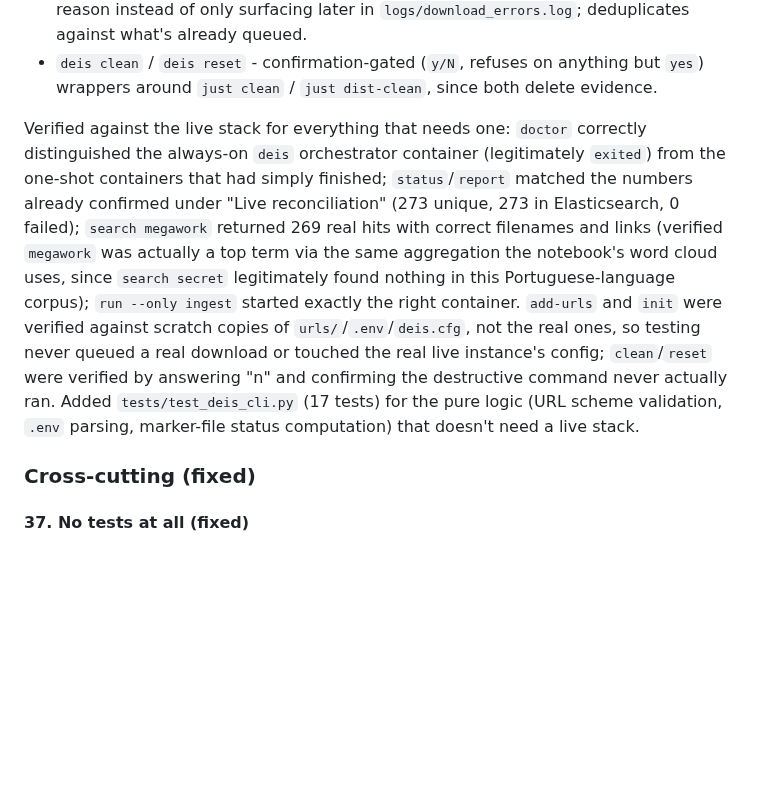
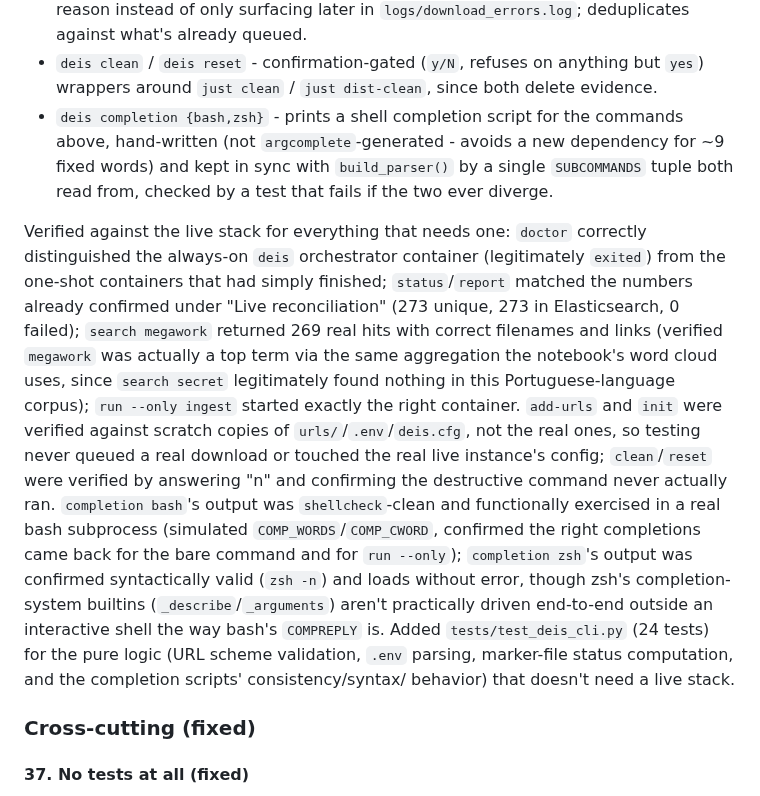
Before and after one commit to reuteras/DEIS, a Markdown page: docs/IMPROVEMENTS.md, the part around the change. GitHub-like rendering; blank space fills up the shorter version.

Commit message:
Document shell completion in the CLI's fixed write-up (9f71873)

```diff
--- a/docs/IMPROVEMENTS.md
+++ b/docs/IMPROVEMENTS.md
@@ -697,6 +697,10 @@ directory at the repo root):
   queued.
 - `deis clean` / `deis reset` - confirmation-gated (`y/N`, refuses on anything but `yes`)
   wrappers around `just clean` / `just dist-clean`, since both delete evidence.
+- `deis completion {bash,zsh}` - prints a shell completion script for the commands above,
+  hand-written (not `argcomplete`-generated - avoids a new dependency for ~9 fixed words) and
+  kept in sync with `build_parser()` by a single `SUBCOMMANDS` tuple both read from, checked
+  by a test that fails if the two ever diverge.
 
 Verified against the live stack for everything that needs one: `doctor` correctly
 distinguished the always-on `deis` orchestrator container (legitimately `exited`) from the
@@ -708,9 +712,15 @@ secret` legitimately found nothing in this Portuguese-language corpus); `run --o
 started exactly the right container. `add-urls` and `init` were verified against scratch
 copies of `urls/`/`.env`/`deis.cfg`, not the real ones, so testing never queued a real
 download or touched the real live instance's config; `clean`/`reset` were verified by
-answering "n" and confirming the destructive command never actually ran. Added
-`tests/test_deis_cli.py` (17 tests) for the pure logic (URL scheme validation, `.env`
-parsing, marker-file status computation) that doesn't need a live stack.
+answering "n" and confirming the destructive command never actually ran. `completion bash`'s
+output was `shellcheck`-clean and functionally exercised in a real bash subprocess (simulated
+`COMP_WORDS`/`COMP_CWORD`, confirmed the right completions came back for the bare command and
+for `run --only`); `completion zsh`'s output was confirmed syntactically valid (`zsh -n`) and
+loads without error, though zsh's completion-system builtins (`_describe`/`_arguments`) aren't
+practically driven end-to-end outside an interactive shell the way bash's `COMPREPLY` is.
+Added `tests/test_deis_cli.py` (24 tests) for the pure logic (URL scheme validation, `.env`
+parsing, marker-file status computation, and the completion scripts' consistency/syntax/
+behavior) that doesn't need a live stack.
 
 ### Cross-cutting (fixed)
 
```
